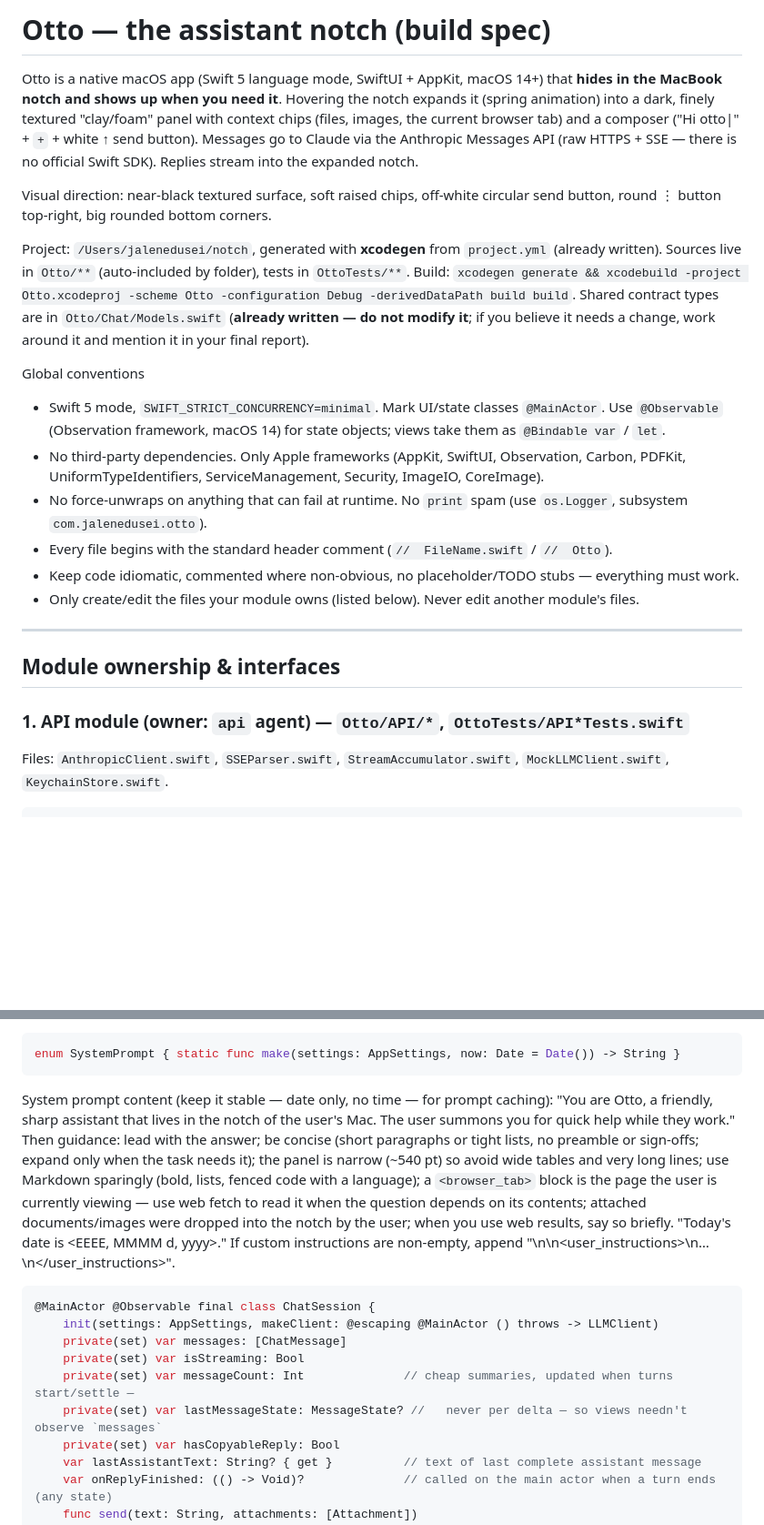
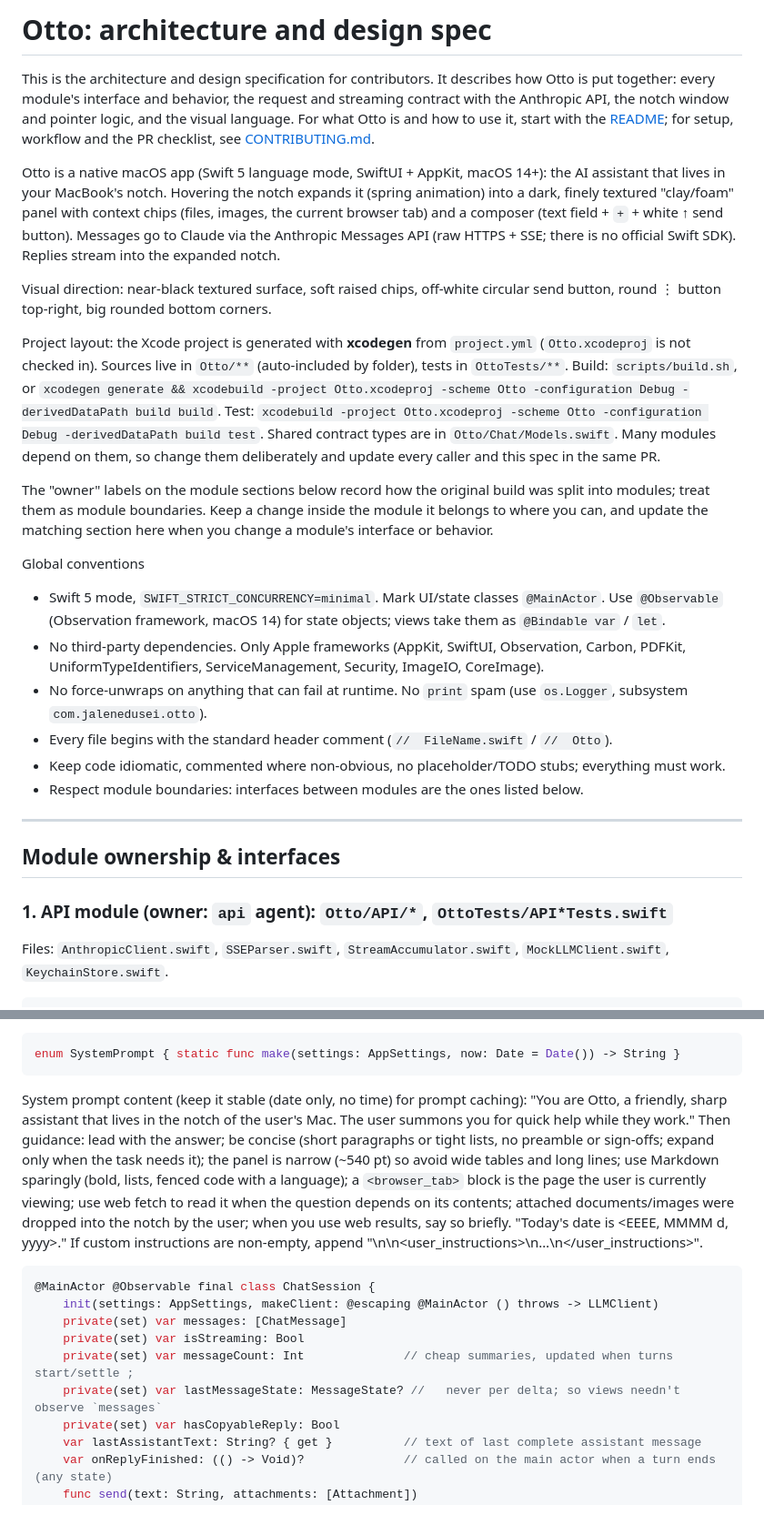
Before and after one commit to jke48222/otto, a Markdown page: docs/SPEC.md, 2 parts joined by grey strips. Shown at 91% size. GitHub-like rendering; blank space fills up the shorter version.

Commit message:
Rewrite the spec intro for contributors and tidy its prose

````diff
--- a/docs/SPEC.md
+++ b/docs/SPEC.md
@@ -1,19 +1,30 @@
-# Otto — the assistant notch (build spec)
+# Otto: architecture and design spec
 
-Otto is a native macOS app (Swift 5 language mode, SwiftUI + AppKit, macOS 14+) that **hides in the
-MacBook notch and shows up when you need it**. Hovering the notch expands it (spring animation) into a
-dark, finely textured "clay/foam" panel with context chips (files, images, the current browser tab) and a
-composer ("Hi otto|" + `+` + white ↑ send button). Messages go to Claude via the Anthropic Messages API
-(raw HTTPS + SSE — there is no official Swift SDK). Replies stream into the expanded notch.
+This is the architecture and design specification for contributors. It describes how Otto is put
+together: every module's interface and behavior, the request and streaming contract with the Anthropic
+API, the notch window and pointer logic, and the visual language. For what Otto is and how to use it,
+start with the [README](../README.md); for setup, workflow and the PR checklist, see
+[CONTRIBUTING.md](../CONTRIBUTING.md).
 
-Visual direction: near-black textured surface, soft raised
-chips, off-white circular send button, round ⋮ button top-right, big rounded bottom corners.
+Otto is a native macOS app (Swift 5 language mode, SwiftUI + AppKit, macOS 14+): the AI assistant that
+lives in your MacBook's notch. Hovering the notch expands it (spring animation) into a dark, finely
+textured "clay/foam" panel with context chips (files, images, the current browser tab) and a composer
+(text field + `+` + white ↑ send button). Messages go to Claude via the Anthropic Messages API (raw
+HTTPS + SSE; there is no official Swift SDK). Replies stream into the expanded notch.
 
-Project: `/Users/jalenedusei/notch`, generated with **xcodegen** from `project.yml` (already written).
-Sources live in `Otto/**` (auto-included by folder), tests in `OttoTests/**`.
-Build: `xcodegen generate && xcodebuild -project Otto.xcodeproj -scheme Otto -configuration Debug -derivedDataPath build build`.
-Shared contract types are in `Otto/Chat/Models.swift` (**already written — do not modify it**; if you
-believe it needs a change, work around it and mention it in your final report).
+Visual direction: near-black textured surface, soft raised chips, off-white circular send button, round
+⋮ button top-right, big rounded bottom corners.
+
+Project layout: the Xcode project is generated with **xcodegen** from `project.yml` (`Otto.xcodeproj` is
+not checked in). Sources live in `Otto/**` (auto-included by folder), tests in `OttoTests/**`.
+Build: `scripts/build.sh`, or `xcodegen generate && xcodebuild -project Otto.xcodeproj -scheme Otto -configuration Debug -derivedDataPath build build`.
+Test: `xcodebuild -project Otto.xcodeproj -scheme Otto -configuration Debug -derivedDataPath build test`.
+Shared contract types are in `Otto/Chat/Models.swift`. Many modules depend on them, so change them
+deliberately and update every caller and this spec in the same PR.
+
+The "owner" labels on the module sections below record how the original build was split into modules;
+treat them as module boundaries. Keep a change inside the module it belongs to where you can, and
+update the matching section here when you change a module's interface or behavior.
 
 Global conventions
 - Swift 5 mode, `SWIFT_STRICT_CONCURRENCY=minimal`. Mark UI/state classes `@MainActor`. Use `@Observable`
@@ -23,14 +34,14 @@ Global conventions
 - No force-unwraps on anything that can fail at runtime. No `print` spam (use `os.Logger`, subsystem
   `com.jalenedusei.otto`).
 - Every file begins with the standard header comment (`//  FileName.swift` / `//  Otto`).
-- Keep code idiomatic, commented where non-obvious, no placeholder/TODO stubs — everything must work.
-- Only create/edit the files your module owns (listed below). Never edit another module's files.
+- Keep code idiomatic, commented where non-obvious, no placeholder/TODO stubs; everything must work.
+- Respect module boundaries: interfaces between modules are the ones listed below.
 
 ---------------------------------------------------------------------------------------------------
 
 ## Module ownership & interfaces
 
-### 1. API module (owner: `api` agent) — `Otto/API/*`, `OttoTests/API*Tests.swift`
+### 1. API module (owner: `api` agent): `Otto/API/*`, `OttoTests/API*Tests.swift`
 
 Files: `AnthropicClient.swift`, `SSEParser.swift`, `StreamAccumulator.swift`, `MockLLMClient.swift`,
 `KeychainStore.swift`.
@@ -270,12 +281,12 @@ Persist every property except apiKey in UserDefaults (keys prefixed `otto.`) via
 ```swift
 enum SystemPrompt { static func make(settings: AppSettings, now: Date = Date()) -> String }
 ```
-System prompt content (keep it stable — date only, no time — for prompt caching):
+System prompt content (keep it stable (date only, no time) for prompt caching):
 "You are Otto, a friendly, sharp assistant that lives in the notch of the user's Mac. The user summons
 you for quick help while they work." Then guidance: lead with the answer; be concise (short paragraphs or
 tight lists, no preamble or sign-offs; expand only when the task needs it); the panel is narrow (~540 pt)
-so avoid wide tables and very long lines; use Markdown sparingly (bold, lists, fenced code with a
-language); a `<browser_tab>` block is the page the user is currently viewing — use web fetch to read it
+so avoid wide tables and long lines; use Markdown sparingly (bold, lists, fenced code with a
+language); a `<browser_tab>` block is the page the user is currently viewing; use web fetch to read it
 when the question depends on its contents; attached documents/images were dropped into the notch by the
 user; when you use web results, say so briefly. "Today's date is <EEEE, MMMM d, yyyy>." If custom
 instructions are non-empty, append "\n\n<user_instructions>\n…\n</user_instructions>".
@@ -285,8 +296,8 @@ instructions are non-empty, append "\n\n<user_instructions>\n…\n</user_instruc
     init(settings: AppSettings, makeClient: @escaping @MainActor () throws -> LLMClient)
     private(set) var messages: [ChatMessage]
     private(set) var isStreaming: Bool
-    private(set) var messageCount: Int              // cheap summaries, updated when turns start/settle —
-    private(set) var lastMessageState: MessageState? //   never per delta — so views needn't observe `messages`
+    private(set) var messageCount: Int              // cheap summaries, updated when turns start/settle ;
+    private(set) var lastMessageState: MessageState? //   never per delta; so views needn't observe `messages`
     private(set) var hasCopyableReply: Bool
     var lastAssistantText: String? { get }          // text of last complete assistant message
     var onReplyFinished: (() -> Void)?              // called on the main actor when a turn ends (any state)
````
Also changed, not shown: other parts of docs/SPEC.md (+21 -21 lines).
